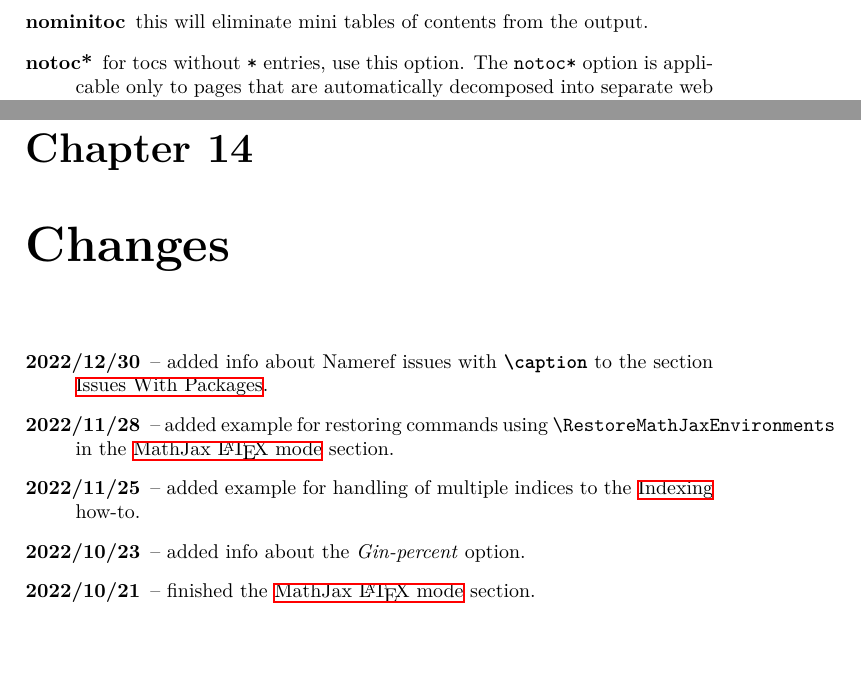
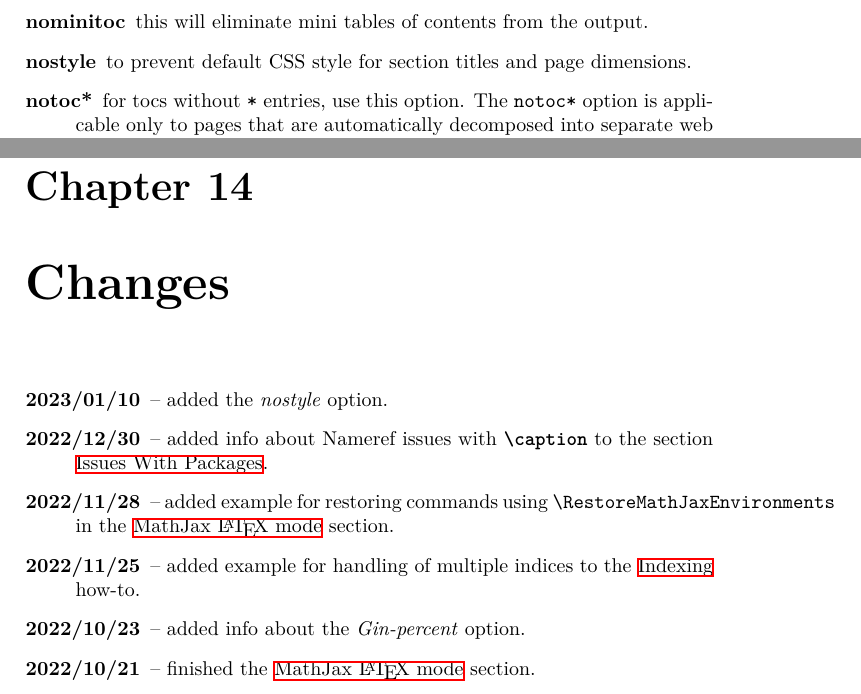
Before and after one commit to michal-h21/tex4ht-doc, a LaTeX book (tex4ht-doc.tex, which reads sections/changes.tex, sections/tex4ht-options.tex): two parts of pages 43 and 99 of 101, joined at a grey line, cut so that both start at the same text, the shorter picture padded with empty space. Compiled offline with XeLaTeX; a LaTeX package or settings file that is missing is left out.

Commit message:
added the nostyle option

```diff
--- a/sections/changes.tex
+++ b/sections/changes.tex
@@ -1,5 +1,6 @@
 
 \begin{description}
+  \item[2023/01/10] -- added the \option{nostyle} option.
   \item[2022/12/30] -- added info about Nameref issues with \cmd{caption} to the section \nameref{faq:packages}.
   \item[2022/11/28] -- added example for restoring commands using \verb|\RestoreMathJaxEnvironments| in the \nameref{sec:howto-mathjax} section.
   \item[2022/11/25] -- added example for handling of multiple indices to the \nameref{sec:indexing} how-to.
--- a/sections/tex4ht-options.tex
+++ b/sections/tex4ht-options.tex
@@ -307,6 +307,8 @@ configuration files.
 \item[nominitoc] this will eliminate mini tables of contents from the
   output.
 
+\item[nostyle] to prevent default CSS style for section titles and page dimensions.
+
 \item[notoc*] for tocs without \verb=*= entries, use this option. The
   \verb=notoc*= option is applicable only to pages that are
   automatically decomposed into separate web pages along section
```
